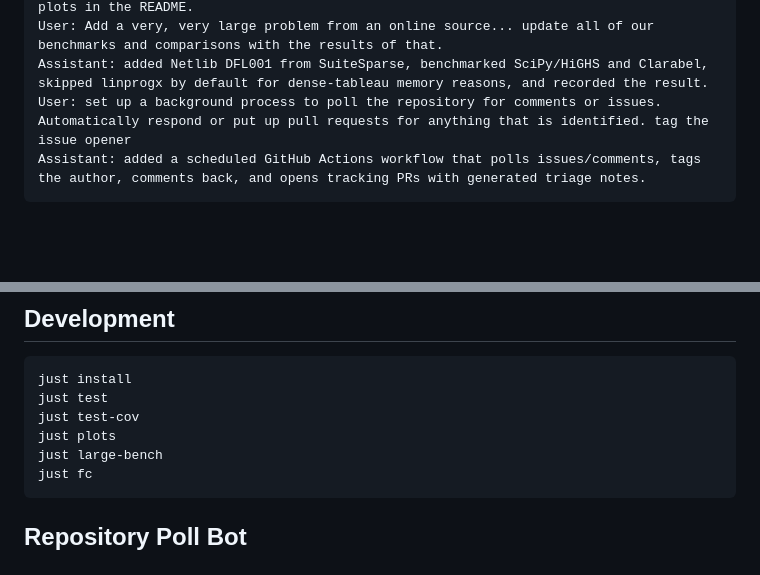
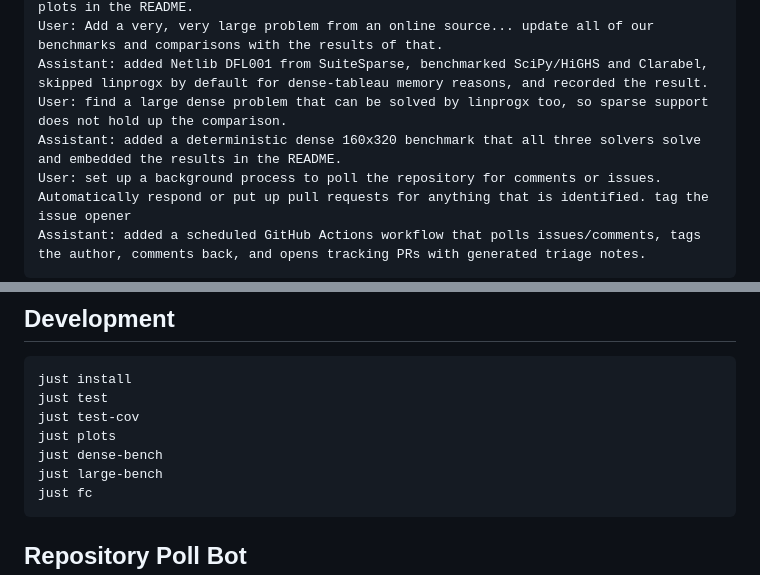
Before and after one commit to EvanOman/linprogx, a Markdown page: README.md, 2 parts joined by grey strips. Rendered like a GitHub page; blank space fills up the shorter version.

````diff
--- a/README.md
+++ b/README.md
@@ -269,6 +300,8 @@ User: include summary of runtime perf comparison -- make lots of nice looking pl
 Assistant: added benchmark plot generation, committed PNG assets, and embedded the plots in the README.
 User: Add a very, very large problem from an online source... update all of our benchmarks and comparisons with the results of that.
 Assistant: added Netlib DFL001 from SuiteSparse, benchmarked SciPy/HiGHS and Clarabel, skipped linprogx by default for dense-tableau memory reasons, and recorded the result.
+User: find a large dense problem that can be solved by linprogx too, so sparse support does not hold up the comparison.
+Assistant: added a deterministic dense 160x320 benchmark that all three solvers solve and embedded the results in the README.
 User: set up a background process to poll the repository for comments or issues. Automatically respond or put up pull requests for anything that is identified. tag the issue opener
 Assistant: added a scheduled GitHub Actions workflow that polls issues/comments, tags the author, comments back, and opens tracking PRs with generated triage notes.
 ```
@@ -282,6 +315,7 @@ just install
 just test
 just test-cov
 just plots
+just dense-bench
 just large-bench
 just fc
 ```
````
Also changed, not shown: other parts of README.md (+32 -1 lines), assets/dense_160x320_summary.md (added, +5 -0 lines), assets/dense_160x320_runtime.png (added), 3 other files.
